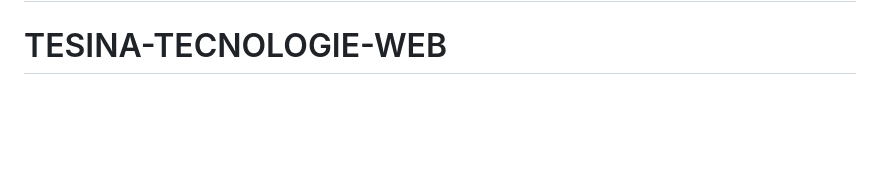
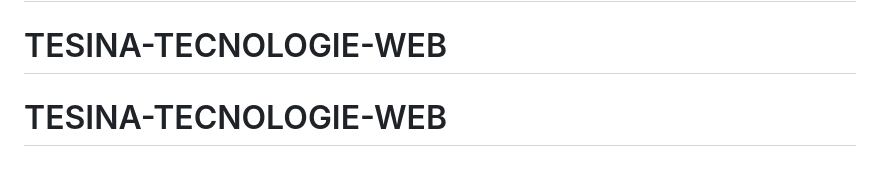
Before and after one commit to colincelemec/TESINA-TECNOLOGIE-WEB, a Markdown page: README.md, the part around the change. GitHub-like rendering; blank space fills up the shorter version.

```diff
--- a/README.md
+++ b/README.md
@@ -182,3 +182,4 @@ Progetto sviluppato per scopi didattici - Corso Tecnologie Web UNIMORE 2024
 # TESINA-TECNOLOGIE-WEB
 # TESINA-TECNOLOGIE-WEB
 # TESINA-TECNOLOGIE-WEB
+# TESINA-TECNOLOGIE-WEB
```
